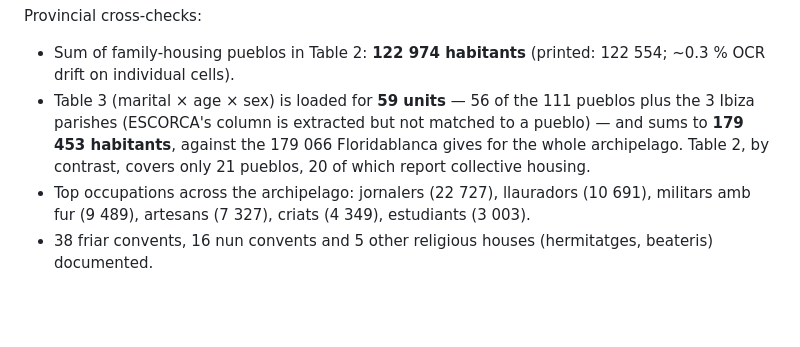
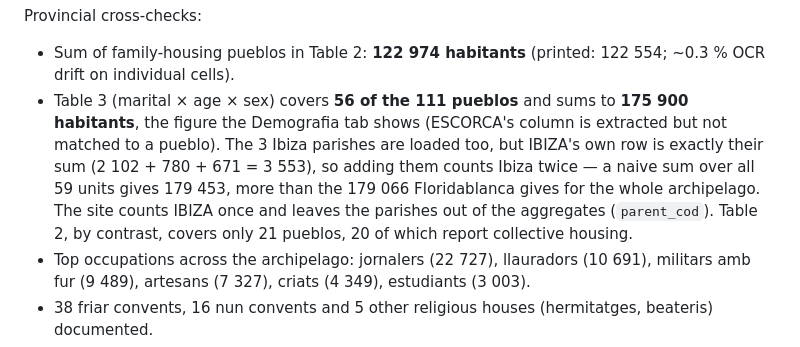
Before and after one commit to acpicornell/floridablanca, a Markdown page: docs/METHOD.md, the part around the change. GitHub-like rendering; blank space fills up the shorter version.

Commit message:
Count Ibiza once in the Table 3 coverage statement
The previous fix summed all 59 Table 3 units and gave 179 453 habitants.
IBIZA's own row is exactly the sum of its three parishes (2 102 + 780 + 671
= 3 553), so that total counted Ibiza twice -- which is why it exceeded the
179 066 the census gives for the whole archipelago. The site was right all
along: it drops the parishes (parent_cod) and shows 56 pueblos, 175 900.
The doc now says so and why.

Co-Authored-By: Claude Opus 5.5 <noreply@anthropic.com>

```diff
--- a/docs/METHOD.md
+++ b/docs/METHOD.md
@@ -118,7 +118,7 @@ patched by hand or by a `--force` re-run.
 
 Provincial cross-checks:
 - Sum of family-housing pueblos in Table 2: **122 974 habitants** (printed: 122 554; ~0.3 % OCR drift on individual cells).
-- Table 3 (marital × age × sex) is loaded for **59 units** — 56 of the 111 pueblos plus the 3 Ibiza parishes (ESCORCA's column is extracted but not matched to a pueblo) — and sums to **179 453 habitants**, against the 179 066 Floridablanca gives for the whole archipelago. Table 2, by contrast, covers only 21 pueblos, 20 of which report collective housing.
+- Table 3 (marital × age × sex) covers **56 of the 111 pueblos** and sums to **175 900 habitants**, the figure the Demografia tab shows (ESCORCA's column is extracted but not matched to a pueblo). The 3 Ibiza parishes are loaded too, but IBIZA's own row is exactly their sum (2 102 + 780 + 671 = 3 553), so adding them counts Ibiza twice — a naive sum over all 59 units gives 179 453, more than the 179 066 Floridablanca gives for the whole archipelago. The site counts IBIZA once and leaves the parishes out of the aggregates (`parent_cod`). Table 2, by contrast, covers only 21 pueblos, 20 of which report collective housing.
 - Top occupations across the archipelago: jornalers (22 727), llauradors (10 691), militars amb fur (9 489), artesans (7 327), criats (4 349), estudiants (3 003).
 - 38 friar convents, 16 nun convents and 5 other religious houses (hermitatges, beateris) documented.
 - **Vidal (1987) crosscheck** on all three districts (Mallorca, Menorca, Eivissa-Formentera): the aging index, marital fertility and sex ratio match the published academic figures within ~4 %. See *Difficulties* §4 above for the model swap that made this possible.
```
